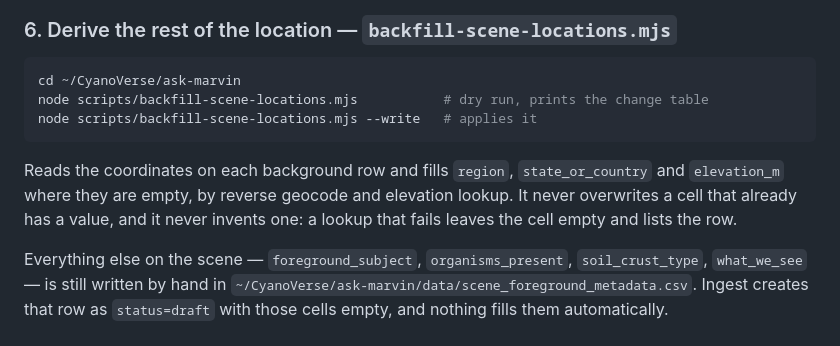
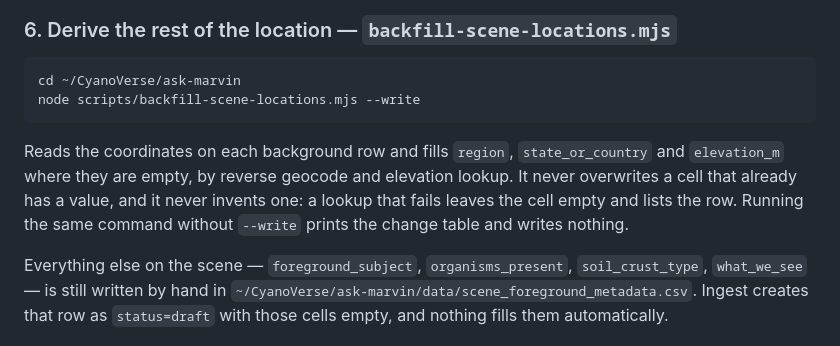
Before and after one commit to soils-rock/ask-marvin-scene-assets, a Markdown page: README.md, the part around the change. GitHub-like rendering.

Commit message:
README: command blocks are copiable
Co-authored-by: Cursor <cursoragent@cursor.com>

````diff
--- a/README.md
+++ b/README.md
@@ -151,11 +151,10 @@ Scenes already in the playable-pairs table show as committed; new ingest rows sh
 
 ```bash
 cd ~/CyanoVerse/ask-marvin
-node scripts/backfill-scene-locations.mjs           # dry run, prints the change table
-node scripts/backfill-scene-locations.mjs --write   # applies it
+node scripts/backfill-scene-locations.mjs --write
 ```
 
-Reads the coordinates on each background row and fills `region`, `state_or_country` and `elevation_m` where they are empty, by reverse geocode and elevation lookup. It never overwrites a cell that already has a value, and it never invents one: a lookup that fails leaves the cell empty and lists the row.
+Reads the coordinates on each background row and fills `region`, `state_or_country` and `elevation_m` where they are empty, by reverse geocode and elevation lookup. It never overwrites a cell that already has a value, and it never invents one: a lookup that fails leaves the cell empty and lists the row. Running the same command without `--write` prints the change table and writes nothing.
 
 Everything else on the scene — `foreground_subject`, `organisms_present`, `soil_crust_type`, `what_we_see` — is still written by hand in `~/CyanoVerse/ask-marvin/data/scene_foreground_metadata.csv`. Ingest creates that row as `status=draft` with those cells empty, and nothing fills them automatically.
 
````
